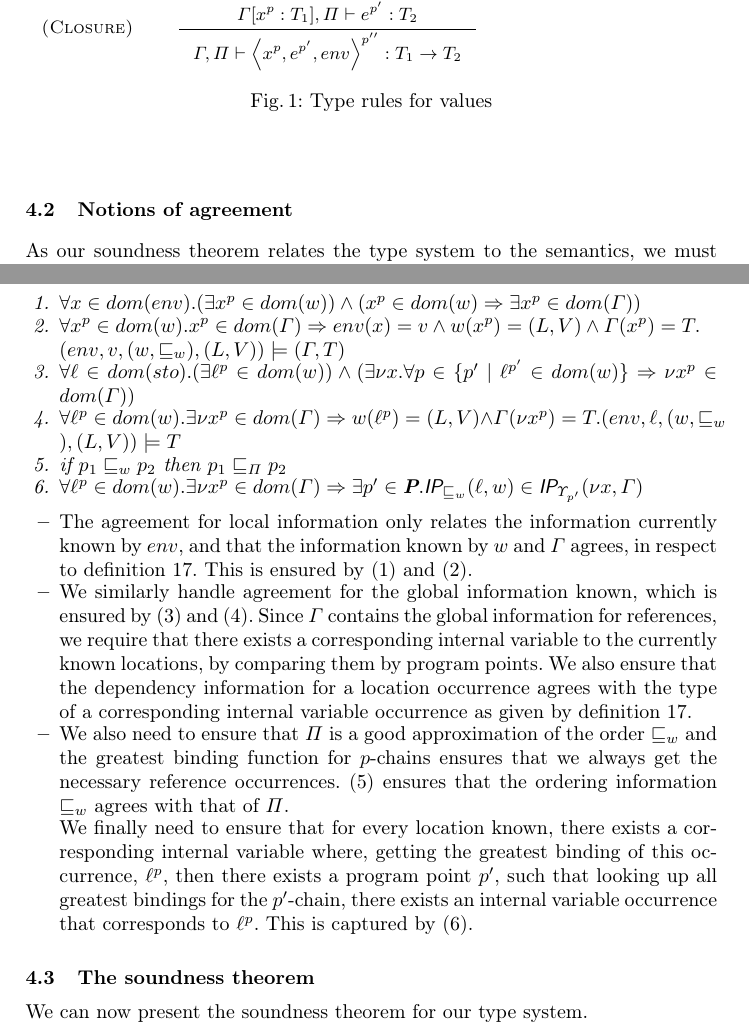
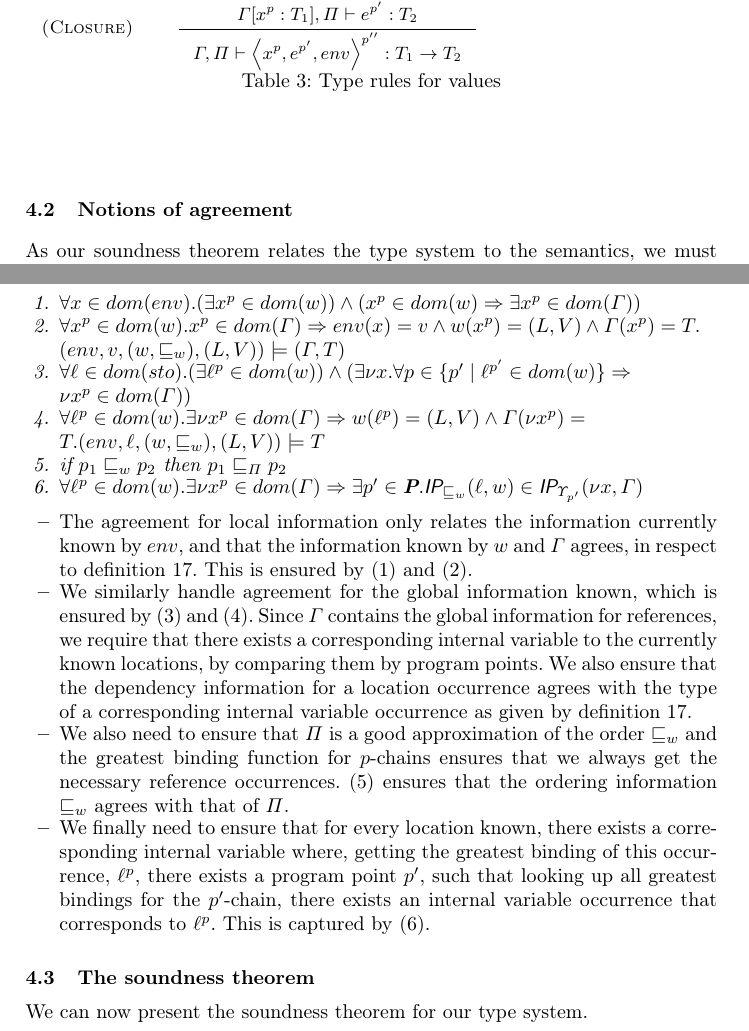
Before and after one commit to loevendallund/DataFlowTSReport, a LaTeX paper (lopstr2024.tex): two parts of pages 12 and 14 of 16, joined at a grey line, cut so that both start at the same text. Compiled offline with pdfLaTeX.

Commit message:
Some smoll edits and formatting

```diff
--- a/lopstr2024.tex
+++ b/lopstr2024.tex
@@ -941,7 +941,7 @@ value that is well-typed wrt. $\Gamma$.
 	\end{tabular}
 	\caption{Type rules for values}
 	\label{fig:ValTypeRules}
-\end{figure}
+\end{table*}
 
 \subsection{Notions of agreement}
 
@@ -1045,8 +1045,8 @@ type.
 	\begin{enumerate}
 		\item \label{prop:1} $\forall x\in dom(env).(\exists x^p\in dom(w))\wedge(x^p\in dom(w)\Rightarrow \exists x^p\in dom(\Gamma))$
 		\item \label{prop:2} $\forall x^p\in dom(w).x^p\in dom(\Gamma)\Rightarrow env(x)=v\wedge w(x^p)=(L,V)\wedge\Gamma(x^p)=T.\\(env,v,(w,\sqleq_w),(L,V))\models (\Gamma,T)$
-		\item \label{prop:3} $\forall \loc\in dom(sto).(\exists \loc^p\in dom(w))\wedge(\exists \nu x.\forall p\in\{p'\mid\loc^{p'}\in dom(w)\}\Rightarrow\nu x^p\in dom(\Gamma))$
-		\item \label{prop:4} $\forall \loc^p \in dom(w).\exists\nu x^{p}\in dom(\Gamma)\Rightarrow w(\loc^p)=(L,V)\wedge\Gamma(\nu x^{p})=T.(env,\loc,(w,\sqleq_w),(L,V))\models T$
+		\item \label{prop:3} $\forall \loc\in dom(sto).(\exists \loc^p\in dom(w))\wedge(\exists \nu x.\forall p\in\{p'\mid\loc^{p'}\in dom(w)\}\Rightarrow\\\nu x^p\in dom(\Gamma))$
+		\item \label{prop:4} $\forall \loc^p \in dom(w).\exists\nu x^{p}\in dom(\Gamma)\Rightarrow w(\loc^p)=(L,V)\wedge\Gamma(\nu x^{p})=\\T.(env,\loc,(w,\sqleq_w),(L,V))\models T$
 		\item \label{prop:5} if $p_1\sqleq_w p_2$ then $p_1\sqleq_\Pi p_2$
 	\item \label{prop:6} $\forall \loc^p\in dom(w).\exists \nu
           x^p\in dom(\Gamma)\Rightarrow\exists
@@ -1094,10 +1094,10 @@ type.
 	\eqref{prop:5} ensures that the ordering information
         $\sqleq_w$ agrees with that of $\Pi$.
 
-	We finally need to ensure that for every location
+   \item We finally need to ensure that for every location
         known, there exists a corresponding internal variable
         where, getting the greatest binding of this occurrence,
-        $\loc^p$, then there exists a program point $p'$, such that
+        $\loc^p$, there exists a program point $p'$, such that
         looking up all greatest bindings for the $p'$-chain, there
         exists an internal variable occurrence that corresponds to
         $\loc^p$. This is captured by \eqref{prop:6}.
```
Also changed, not shown: lopstr2024.tex (4 more changed lines).
